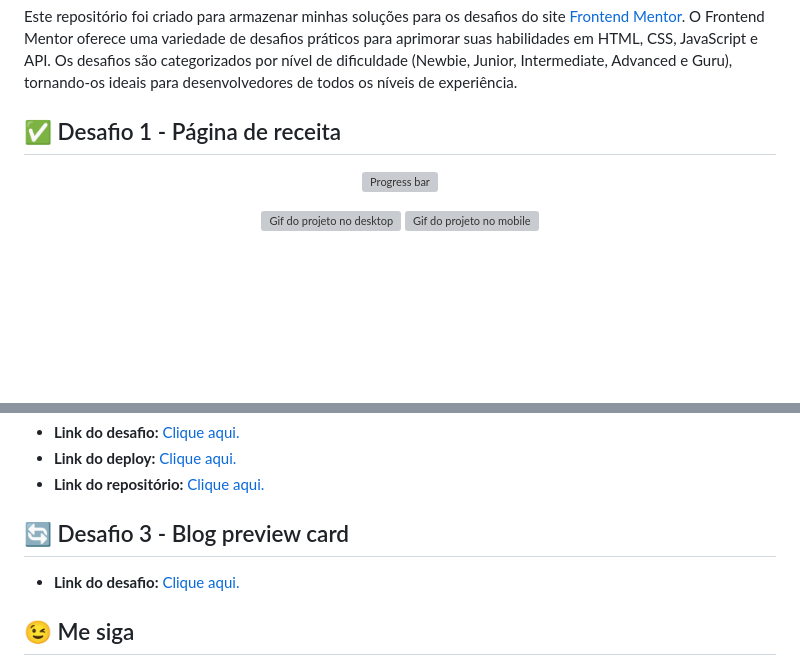
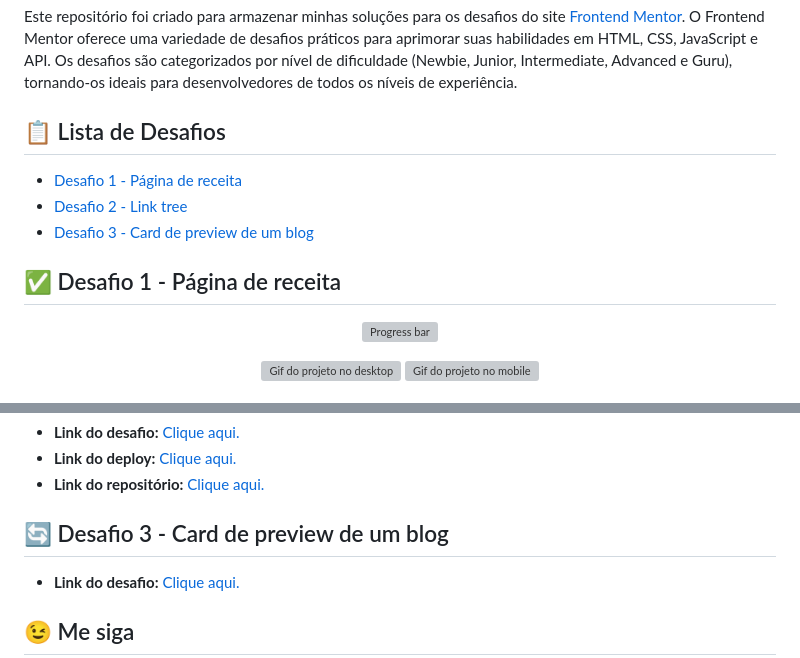
Before and after one commit to kauanguilhermesantos/desafios-frontend-mentor, a Markdown page: README.md, 2 parts joined by grey strips. Rendered like a GitHub page; blank space fills up the shorter version; grey boxes are pictures that could not be loaded.

Commit message:
:books: docs: Atualização do REAME

```diff
--- a/README.md
+++ b/README.md
@@ -14,7 +14,13 @@
 
 <p>Este repositório foi criado para armazenar minhas soluções para os desafios do site <a href="https://www.frontendmentor.io">Frontend Mentor</a>. O Frontend Mentor oferece uma variedade de desafios práticos para aprimorar suas habilidades em HTML, CSS, JavaScript e API. Os desafios são categorizados por nível de dificuldade (Newbie, Junior, Intermediate, Advanced e Guru), tornando-os ideais para desenvolvedores de todos os níveis de experiência.</p>
 
-<h2>✅ Desafio 1 - Página de receita</h2>
+<h2>📋 Lista de Desafios</h2>
+
+- <a href="#-desafio-1---página-de-receita">Desafio 1 - Página de receita</a>
+- <a href="#-desafio-2---página-de-links-de-redes-sociais">Desafio 2 - Link tree</a>
+- <a href="#-desafio-3---card-de-preview-de-um-blog">Desafio 3 - Card de preview de um blog</a>
+
+## ✅ Desafio 1 - Página de receita
 
 <div align="center">
 
@@ -54,7 +60,7 @@
 - <strong>Link do deploy:</strong> <a href="https://k1-social-links-profile-main.vercel.app">Clique aqui.</a>
 - <strong>Link do repositório:</strong> <a href="https://github.com/kauanguilhermesantos/desafios-frontend-mentor/tree/main/pagina-de-links-de-redes-sociais">Clique aqui.</a>
 
-<h2>🔄 Desafio 3 - Blog preview card</h2>
+## 🔄 Desafio 3 - Card de preview de um blog
 
 - <strong>Link do desafio:</strong> <a href="https://www.frontendmentor.io/challenges/blog-preview-card-ckPaj01IcS">Clique aqui.</a>
 
```
Also changed, not shown: other parts of README.md (+1 -1 lines).
